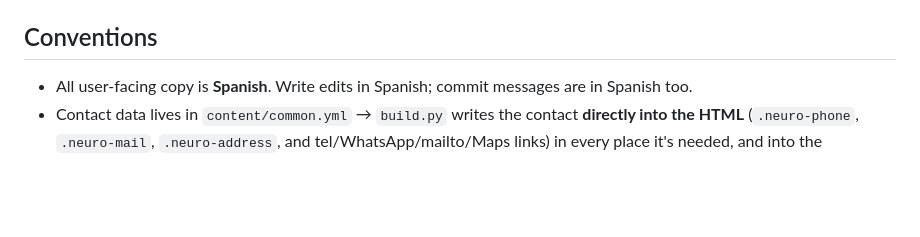
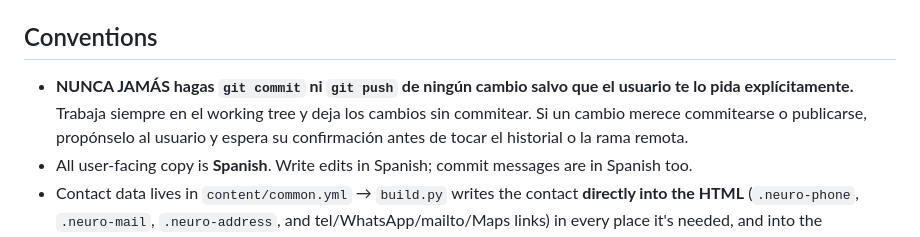
Before and after one commit to pgValero/neurogarval, a Markdown page: AGENTS.md, the part around the change. Drawn GitHub-style; blank space fills up the shorter version.

```diff
--- a/AGENTS.md
+++ b/AGENTS.md
@@ -17,6 +17,7 @@ Single-page marketing site for NeuroGarval (Spanish psychology practice). No pac
 
 ## Conventions
 
+- **NUNCA JAMÁS hagas `git commit` ni `git push` de ningún cambio salvo que el usuario te lo pida explícitamente.** Trabaja siempre en el working tree y deja los cambios sin commitear. Si un cambio merece commitearse o publicarse, propónselo al usuario y espera su confirmación antes de tocar el historial o la rama remota.
 - All user-facing copy is **Spanish**. Write edits in Spanish; commit messages are in Spanish too.
 - Contact data lives in `content/common.yml` → `build.py` writes the contact **directly into the HTML** (`.neuro-phone`, `.neuro-mail`, `.neuro-address`, and tel/WhatsApp/mailto/Maps links) in every place it's needed, and into the generated `firma.html`. `common.yml` and `footer.yml` are read-only in Pages CMS; their address and footer text lists each require exactly two fixed items, so they cannot be added, removed, or reordered there. To change them, edit those files in the repository; because JSON-LD is fixed in `src/index.html`, update its hardcoded phone and address there too when necessary. No JS is involved; `data.js` only carries modal content (`services`, `modalities` and `icons`). Instagram lives in `content/contacto.yml` (editable from the Contact section).
 - Service cards call `openServiceModal('id')` — the id is the `id` field of each item in `content/servicios.yml` (`neuro`, `psico`, `rehab`), declared read-only in `.pages.yml`; keep the `data-service`/`onclick` values of `src/index.html` in sync with those ids. Modality cards call `openModalityModal(index)`. Modal copy comes from the corresponding `SITE_DATA` collection, not from card HTML. Consultation photos are configured per modality item in `content/modalidades.yml`; the standalone gallery section no longer exists. The "blog" section is placeholder content.
```
